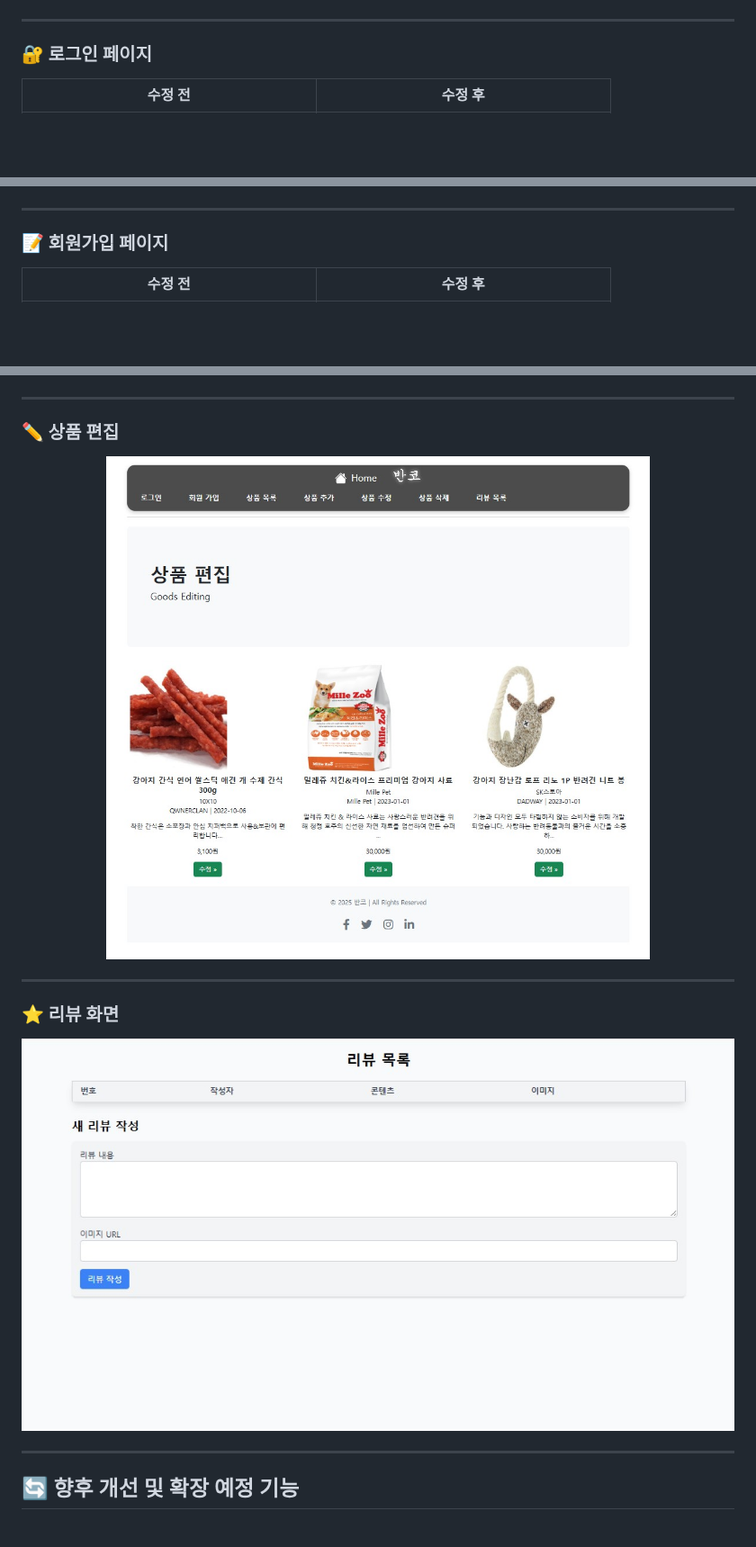
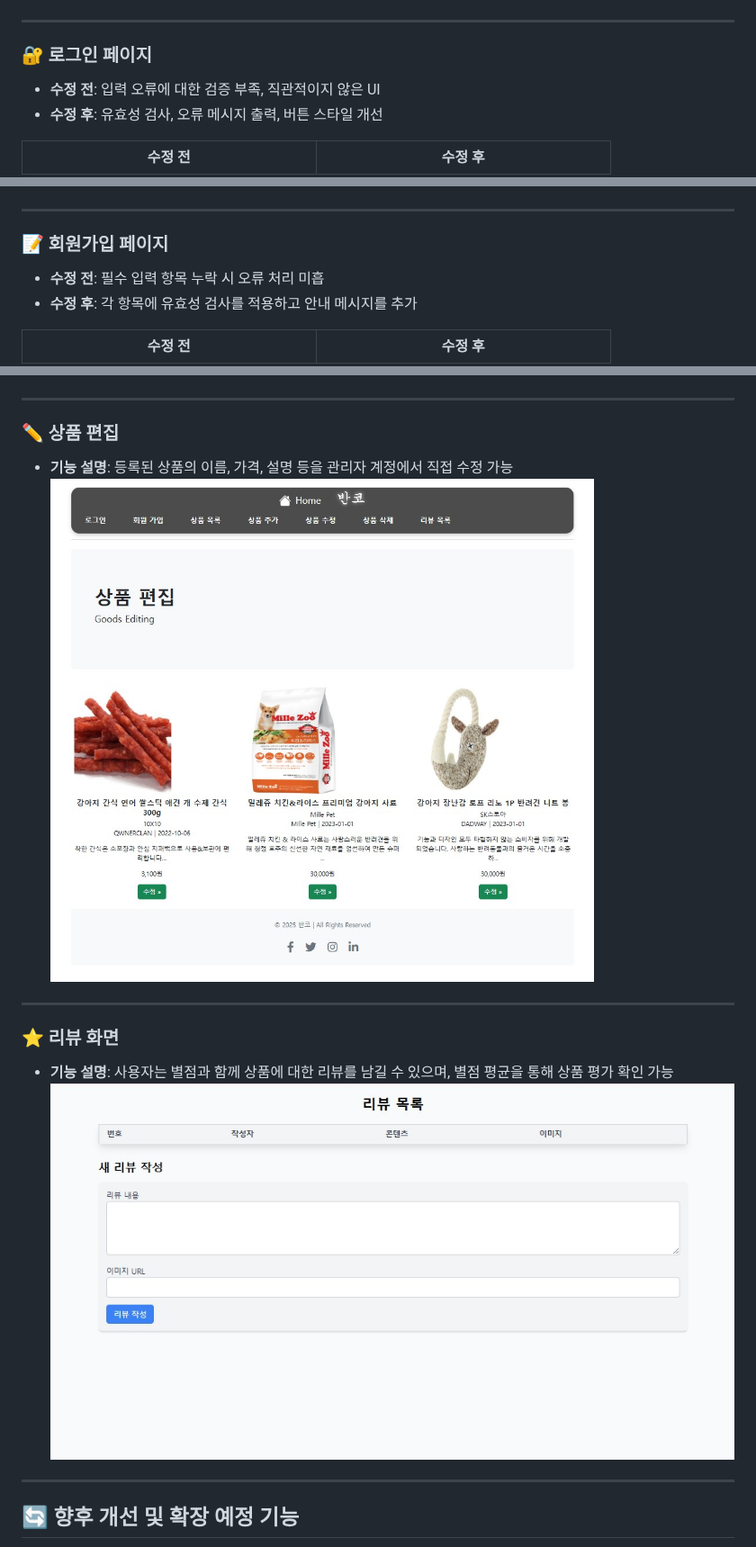
Before and after one commit to si-00841/personal_project, a Markdown page: README.md, 3 parts joined by grey strips. Shown at 90% size. Rendered like a GitHub page; blank space fills up the shorter version.

```diff
--- a/README.md
+++ b/README.md
@@ -76,6 +79,8 @@
 ---
 
 ### 🔐 로그인 페이지
+- **수정 전**: 입력 오류에 대한 검증 부족, 직관적이지 않은 UI
+- **수정 후**: 유효성 검사, 오류 메시지 출력, 버튼 스타일 개선
 
 | 수정 전 | 수정 후 |
 |---------|---------|
@@ -84,6 +89,8 @@
 ---
 
 ### 📝 회원가입 페이지
+- **수정 전**: 필수 입력 항목 누락 시 오류 처리 미흡
+- **수정 후**: 각 항목에 유효성 검사를 적용하고 안내 메시지를 추가
 
 | 수정 전 | 수정 후 |
 |---------|---------|
@@ -108,18 +119,14 @@
 ---
 
 ### ✏️ 상품 편집
-
-<div align="center">
-  <img src="./상품편집.jpg" alt="상품 편집" style="width:80%; max-width:700px;" />
-</div>
+- **기능 설명**: 등록된 상품의 이름, 가격, 설명 등을 관리자 계정에서 직접 수정 가능
+![상품편집](./상품편집.jpg)
 
 ---
 
 ### ⭐ 리뷰 화면
-
-<div align="center">
-  <img src="./리뷰화면.jpg" alt="리뷰 화면" style="width:80%; max-width:700px;" />
-</div>
+- **기능 설명**: 사용자는 별점과 함께 상품에 대한 리뷰를 남길 수 있으며, 별점 평균을 통해 상품 평가 확인 가능
+![리뷰화면](./리뷰화면.jpg)
 
 ---
 
```
Also changed, not shown: other parts of README.md (+13 -7 lines).
